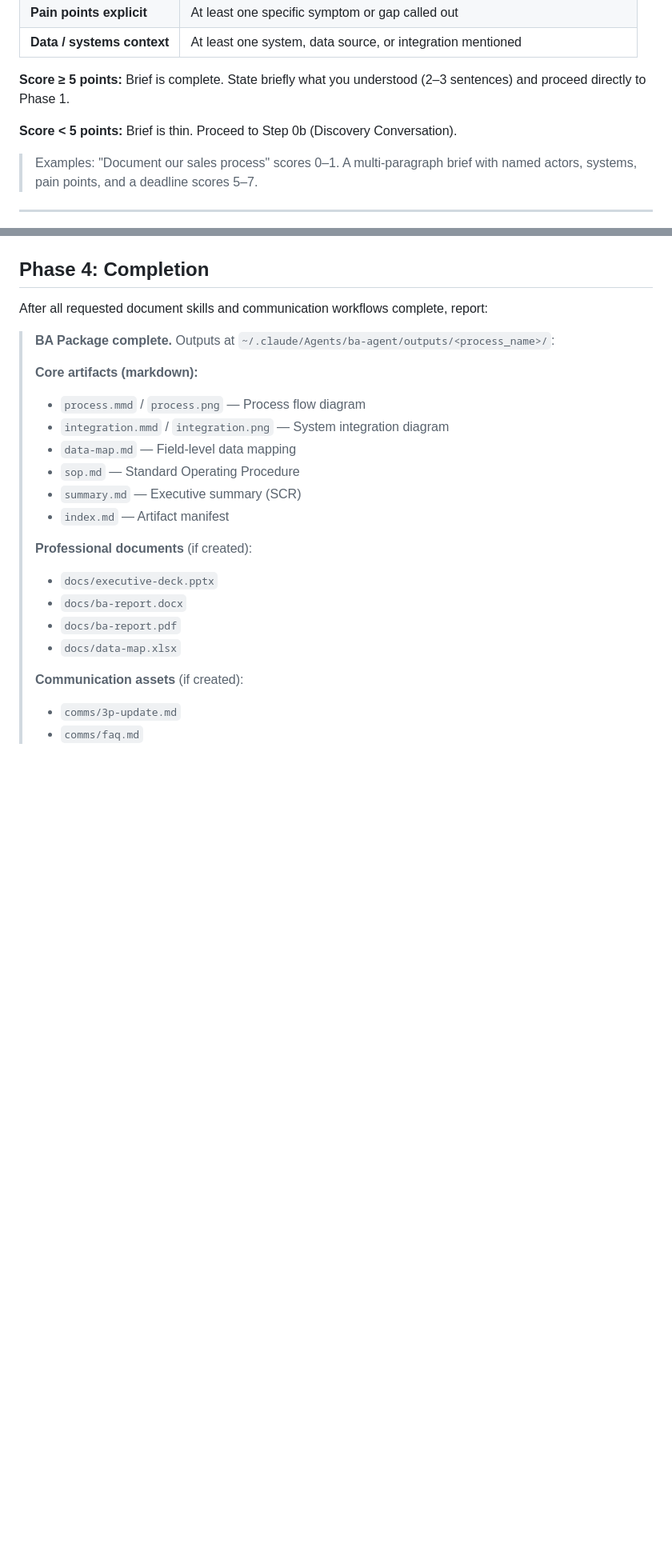
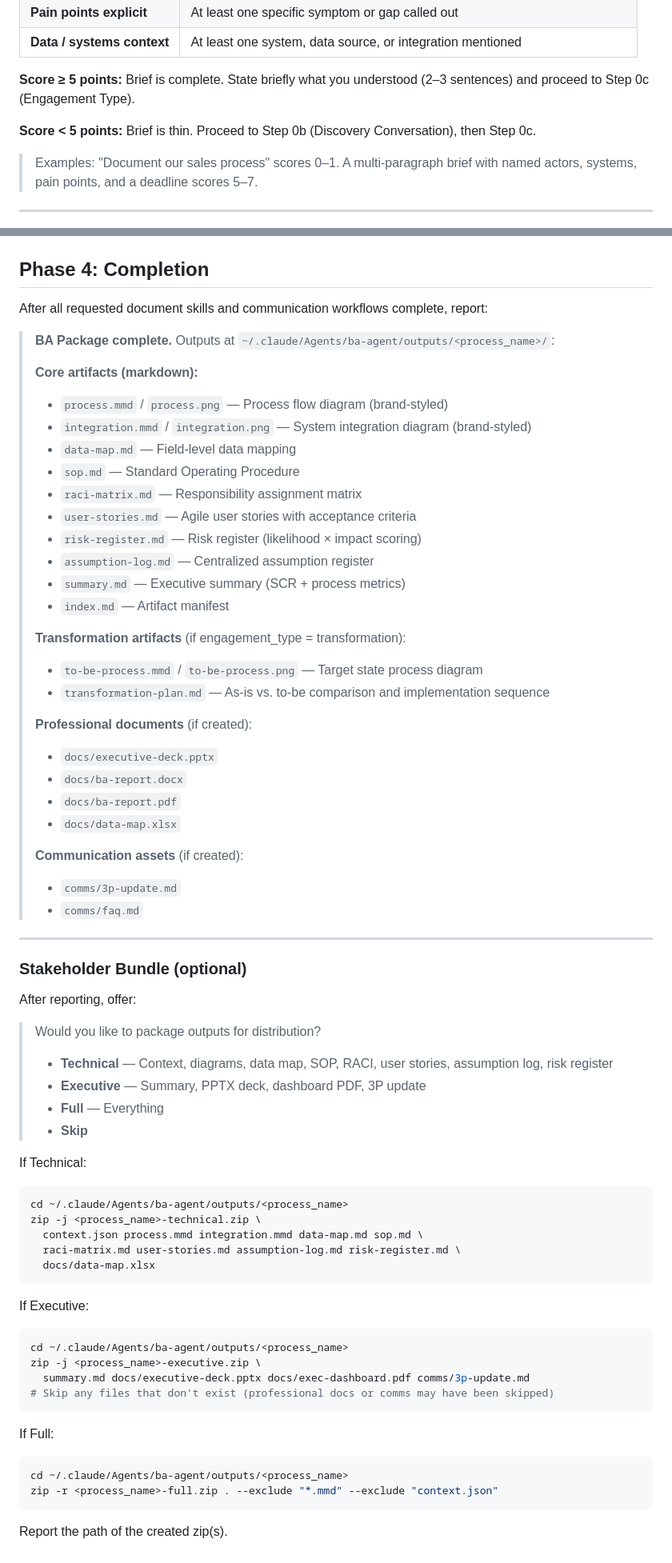
Before and after one commit to paulchangmckay/brain, a Markdown page: skills/ba/SKILL.md, 2 parts joined by grey strips. Shown at 80% size. Rendered like a GitHub page; blank space fills up the shorter version.

````diff
--- a/skills/ba/SKILL.md
+++ b/skills/ba/SKILL.md
@@ -28,9 +28,9 @@ Read the user's input and score it against these 7 dimensions (1 point each):
 | **Pain points explicit** | At least one specific symptom or gap called out |
 | **Data / systems context** | At least one system, data source, or integration mentioned |
 
-**Score ≥ 5 points:** Brief is complete. State briefly what you understood (2–3 sentences) and proceed directly to Phase 1.
+**Score ≥ 5 points:** Brief is complete. State briefly what you understood (2–3 sentences) and proceed to Step 0c (Engagement Type).
 
-**Score < 5 points:** Brief is thin. Proceed to Step 0b (Discovery Conversation).
+**Score < 5 points:** Brief is thin. Proceed to Step 0b (Discovery Conversation), then Step 0c.
 
 > Examples: "Document our sales process" scores 0–1. A multi-paragraph brief with named actors, systems, pain points, and a deadline scores 5–7.
 
@@ -417,12 +490,20 @@ After all requested document skills and communication workflows complete, report
 > **BA Package complete.** Outputs at `~/.claude/Agents/ba-agent/outputs/<process_name>/`:
 >
 > **Core artifacts (markdown):**
-> - `process.mmd` / `process.png` — Process flow diagram
-> - `integration.mmd` / `integration.png` — System integration diagram
+> - `process.mmd` / `process.png` — Process flow diagram (brand-styled)
+> - `integration.mmd` / `integration.png` — System integration diagram (brand-styled)
 > - `data-map.md` — Field-level data mapping
 > - `sop.md` — Standard Operating Procedure
-> - `summary.md` — Executive summary (SCR)
+> - `raci-matrix.md` — Responsibility assignment matrix
+> - `user-stories.md` — Agile user stories with acceptance criteria
+> - `risk-register.md` — Risk register (likelihood × impact scoring)
+> - `assumption-log.md` — Centralized assumption register
+> - `summary.md` — Executive summary (SCR + process metrics)
 > - `index.md` — Artifact manifest
+>
+> **Transformation artifacts** (if engagement_type = transformation):
+> - `to-be-process.mmd` / `to-be-process.png` — Target state process diagram
+> - `transformation-plan.md` — As-is vs. to-be comparison and implementation sequence
 >
 > **Professional documents** (if created):
 > - `docs/executive-deck.pptx`
@@ -433,3 +514,41 @@ After all requested document skills and communication workflows complete, report
 > **Communication assets** (if created):
 > - `comms/3p-update.md`
 > - `comms/faq.md`
+
+---
+
+### Stakeholder Bundle (optional)
+
+After reporting, offer:
+
+> Would you like to package outputs for distribution?
+>
+> - **Technical** — Context, diagrams, data map, SOP, RACI, user stories, assumption log, risk register
+> - **Executive** — Summary, PPTX deck, dashboard PDF, 3P update
+> - **Full** — Everything
+> - **Skip**
+
+If Technical:
+```bash
+cd ~/.claude/Agents/ba-agent/outputs/<process_name>
+zip -j <process_name>-technical.zip \
+  context.json process.mmd integration.mmd data-map.md sop.md \
+  raci-matrix.md user-stories.md assumption-log.md risk-register.md \
+  docs/data-map.xlsx
+```
+
+If Executive:
+```bash
+cd ~/.claude/Agents/ba-agent/outputs/<process_name>
+zip -j <process_name>-executive.zip \
+  summary.md docs/executive-deck.pptx docs/exec-dashboard.pdf comms/3p-update.md
+# Skip any files that don't exist (professional docs or comms may have been skipped)
+```
+
+If Full:
+```bash
+cd ~/.claude/Agents/ba-agent/outputs/<process_name>
+zip -r <process_name>-full.zip . --exclude "*.mmd" --exclude "context.json"
+```
+
+Report the path of the created zip(s).
````
Also changed, not shown: other parts of skills/ba/SKILL.md (+76 -3 lines).
